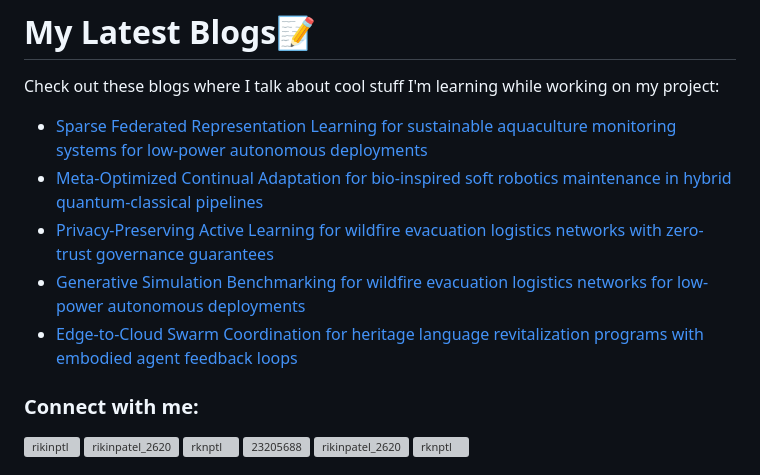
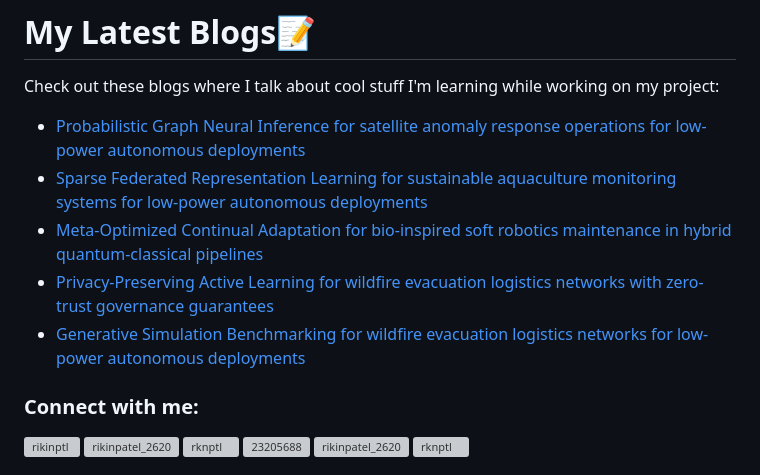
Before and after one commit to rikinptl/rikinptl, a Markdown page: README.md, the part around the change. Drawn GitHub-style; grey boxes are pictures that could not be loaded.

Commit message:
Updated with the latest blog posts

```diff
--- a/README.md
+++ b/README.md
@@ -17,11 +17,11 @@
 # My Latest Blogs📝
 Check out these blogs where I talk about cool stuff I'm learning while working on my project:
 <!-- BLOG-POST-LIST:START -->
+- [Probabilistic Graph Neural Inference for satellite anomaly response operations for low-power autonomous deployments](https://dev.to/rikinptl/probabilistic-graph-neural-inference-for-satellite-anomaly-response-operations-for-low-power-2g7e)
 - [Sparse Federated Representation Learning for sustainable aquaculture monitoring systems for low-power autonomous deployments](https://dev.to/rikinptl/sparse-federated-representation-learning-for-sustainable-aquaculture-monitoring-systems-for-37pg)
 - [Meta-Optimized Continual Adaptation for bio-inspired soft robotics maintenance in hybrid quantum-classical pipelines](https://dev.to/rikinptl/meta-optimized-continual-adaptation-for-bio-inspired-soft-robotics-maintenance-in-hybrid-2cpn)
 - [Privacy-Preserving Active Learning for wildfire evacuation logistics networks with zero-trust governance guarantees](https://dev.to/rikinptl/privacy-preserving-active-learning-for-wildfire-evacuation-logistics-networks-with-zero-trust-38n0)
 - [Generative Simulation Benchmarking for wildfire evacuation logistics networks for low-power autonomous deployments](https://dev.to/rikinptl/generative-simulation-benchmarking-for-wildfire-evacuation-logistics-networks-for-low-power-1g02)
-- [Edge-to-Cloud Swarm Coordination for heritage language revitalization programs with embodied agent feedback loops](https://dev.to/rikinptl/edge-to-cloud-swarm-coordination-for-heritage-language-revitalization-programs-with-embodied-agent-517i)
 <!-- BLOG-POST-LIST:END -->
 <h3 align="left">Connect with me:</h3>
 <p align="left">
```
